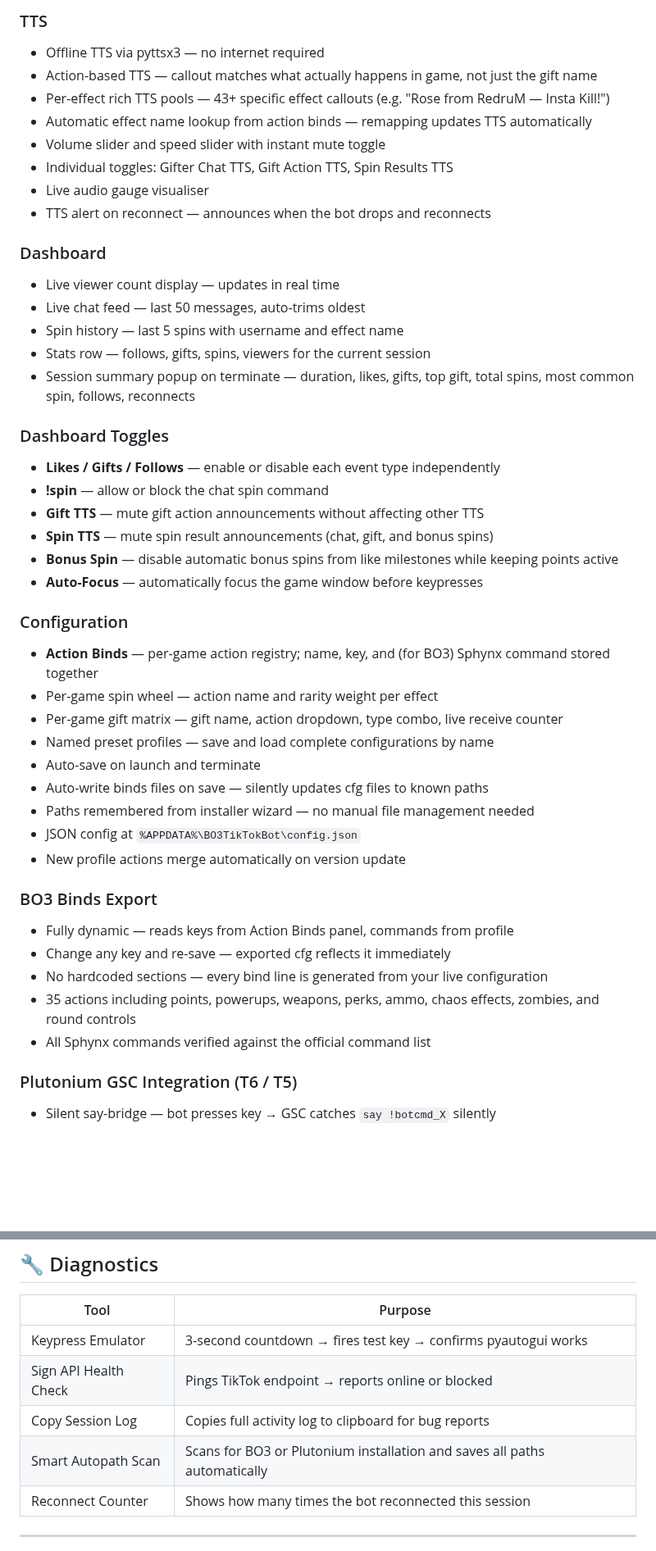
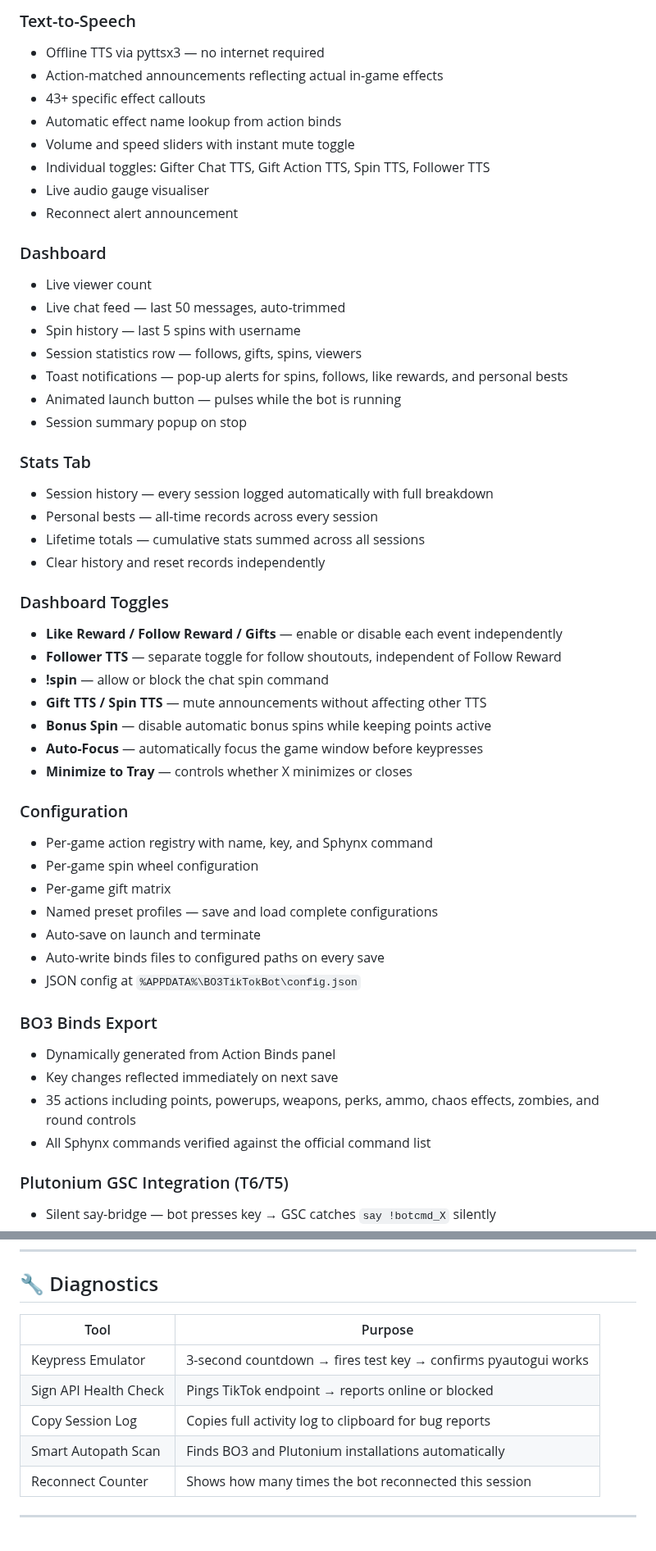
Before and after one commit to RedruM-AU/RedruMs_Interactive_Zombies_Tool, a Markdown page: README.md, 2 parts joined by grey strips. Shown at 82% size. Drawn GitHub-style; blank space fills up the shorter version.

```diff
--- a/README.md
+++ b/README.md
@@ -66,46 +65,52 @@ The app detects which game is running automatically and switches to the correct
 
-### TTS
+### Text-to-Speech
 - Offline TTS via pyttsx3 — no internet required
-- Action-based TTS — callout matches what actually happens in game, not just the gift name
-- Per-effect rich TTS pools — 43+ specific effect callouts (e.g. "Rose from RedruM — Insta Kill!")
-- Automatic effect name lookup from action binds — remapping updates TTS automatically
-- Volume slider and speed slider with instant mute toggle
-- Individual toggles: Gifter Chat TTS, Gift Action TTS, Spin Results TTS
+- Action-matched announcements reflecting actual in-game effects
+- 43+ specific effect callouts
+- Automatic effect name lookup from action binds
+- Volume and speed sliders with instant mute toggle
+- Individual toggles: Gifter Chat TTS, Gift Action TTS, Spin TTS, Follower TTS
 - Live audio gauge visualiser
-- TTS alert on reconnect — announces when the bot drops and reconnects
+- Reconnect alert announcement
 
 ### Dashboard
-- Live viewer count display — updates in real time
-- Live chat feed — last 50 messages, auto-trims oldest
-- Spin history — last 5 spins with username and effect name
-- Stats row — follows, gifts, spins, viewers for the current session
-- Session summary popup on terminate — duration, likes, gifts, top gift, total spins, most common spin, follows, reconnects
+- Live viewer count
+- Live chat feed — last 50 messages, auto-trimmed
+- Spin history — last 5 spins with username
+- Session statistics row — follows, gifts, spins, viewers
+- Toast notifications — pop-up alerts for spins, follows, like rewards, and personal bests
+- Animated launch button — pulses while the bot is running
+- Session summary popup on stop
+
+### Stats Tab
+- Session history — every session logged automatically with full breakdown
+- Personal bests — all-time records across every session
+- Lifetime totals — cumulative stats summed across all sessions
+- Clear history and reset records independently
 
 ### Dashboard Toggles
-- **Likes / Gifts / Follows** — enable or disable each event type independently
+- **Like Reward / Follow Reward / Gifts** — enable or disable each event independently
+- **Follower TTS** — separate toggle for follow shoutouts, independent of Follow Reward
 - **!spin** — allow or block the chat spin command
-- **Gift TTS** — mute gift action announcements without affecting other TTS
-- **Spin TTS** — mute spin result announcements (chat, gift, and bonus spins)
-- **Bonus Spin** — disable automatic bonus spins from like milestones while keeping points active
+- **Gift TTS / Spin TTS** — mute announcements without affecting other TTS
+- **Bonus Spin** — disable automatic bonus spins while keeping points active
 - **Auto-Focus** — automatically focus the game window before keypresses
+- **Minimize to Tray** — controls whether X minimizes or closes
 
 ### Configuration
-- **Action Binds** — per-game action registry; name, key, and (for BO3) Sphynx command stored together
-- Per-game spin wheel — action name and rarity weight per effect
-- Per-game gift matrix — gift name, action dropdown, type combo, live receive counter
-- Named preset profiles — save and load complete configurations by name
+- Per-game action registry with name, key, and Sphynx command
+- Per-game spin wheel configuration
+- Per-game gift matrix
+- Named preset profiles — save and load complete configurations
 - Auto-save on launch and terminate
-- Auto-write binds files on save — silently updates cfg files to known paths
-- Paths remembered from installer wizard — no manual file management needed
+- Auto-write binds files to configured paths on every save
 - JSON config at `%APPDATA%\BO3TikTokBot\config.json`
-- New profile actions merge automatically on version update
 
 ### BO3 Binds Export
-- Fully dynamic — reads keys from Action Binds panel, commands from profile
-- Change any key and re-save — exported cfg reflects it immediately
-- No hardcoded sections — every bind line is generated from your live configuration
+- Dynamically generated from Action Binds panel
+- Key changes reflected immediately on next save
 - 35 actions including points, powerups, weapons, perks, ammo, chaos effects, zombies, and round controls
 - All Sphynx commands verified against the official command list
 
-### Plutonium GSC Integration (T6 / T5)
+### Plutonium GSC Integration (T6/T5)
 - Silent say-bridge — bot presses key → GSC catches `say !botcmd_X` silently
@@ -292,7 +283,7 @@ Gifters receive faster `!spin` cooldown (3 min vs 10 min) and chat messages read
 | Keypress Emulator | 3-second countdown → fires test key → confirms pyautogui works |
 | Sign API Health Check | Pings TikTok endpoint → reports online or blocked |
 | Copy Session Log | Copies full activity log to clipboard for bug reports |
-| Smart Autopath Scan | Scans for BO3 or Plutonium installation and saves all paths automatically |
+| Smart Autopath Scan | Finds BO3 and Plutonium installations automatically |
 | Reconnect Counter | Shows how many times the bot reconnected this session |
 
 ---
```
Also changed, not shown: other parts of README.md (+111 -128 lines).
